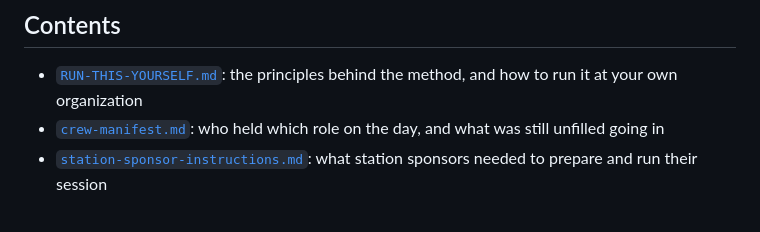
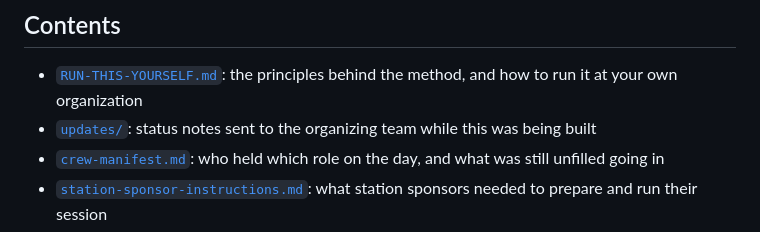
Before and after one commit to jttraino/atp-ai-bad-feeling, a Markdown page: README.md, the part around the change. GitHub-like rendering.

```diff
--- a/README.md
+++ b/README.md
@@ -39,6 +39,7 @@ The short version, since the event is about why enterprise AI programs fail and
 ## Contents
 
 - [`RUN-THIS-YOURSELF.md`](RUN-THIS-YOURSELF.md): the principles behind the method, and how to run it at your own organization
+- [`updates/`](updates/): status notes sent to the organizing team while this was being built
 - [`crew-manifest.md`](crew-manifest.md): who held which role on the day, and what was still unfilled going in
 - [`station-sponsor-instructions.md`](station-sponsor-instructions.md): what station sponsors needed to prepare and run their session
 - [`coordinator-checklist.md`](coordinator-checklist.md): Fleet Command's runbook for hosting, recording, and monitoring all five stations, and running the closing synthesis
```
Also changed, not shown: updates/2026-09-10-team-update.md (added, +48 -0 lines).
